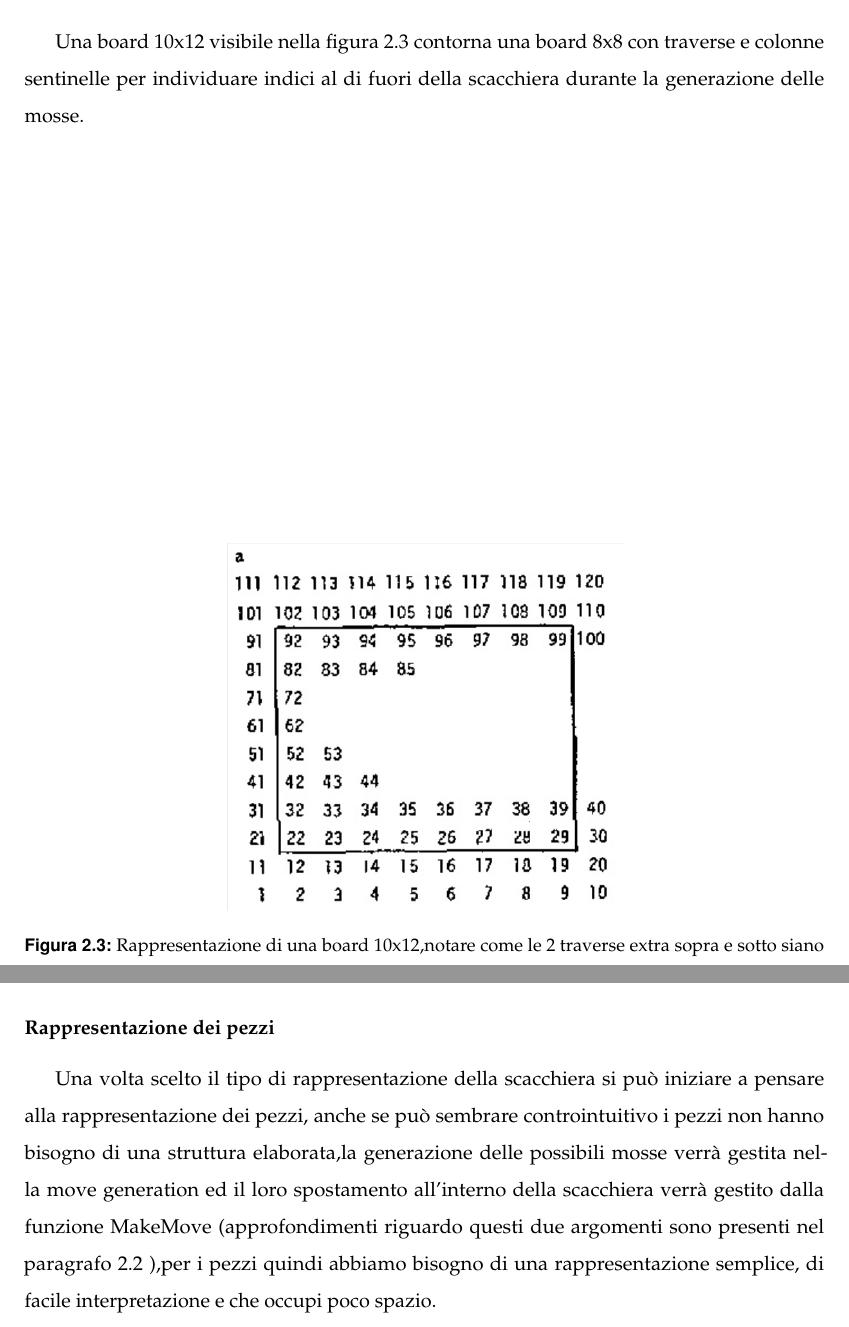
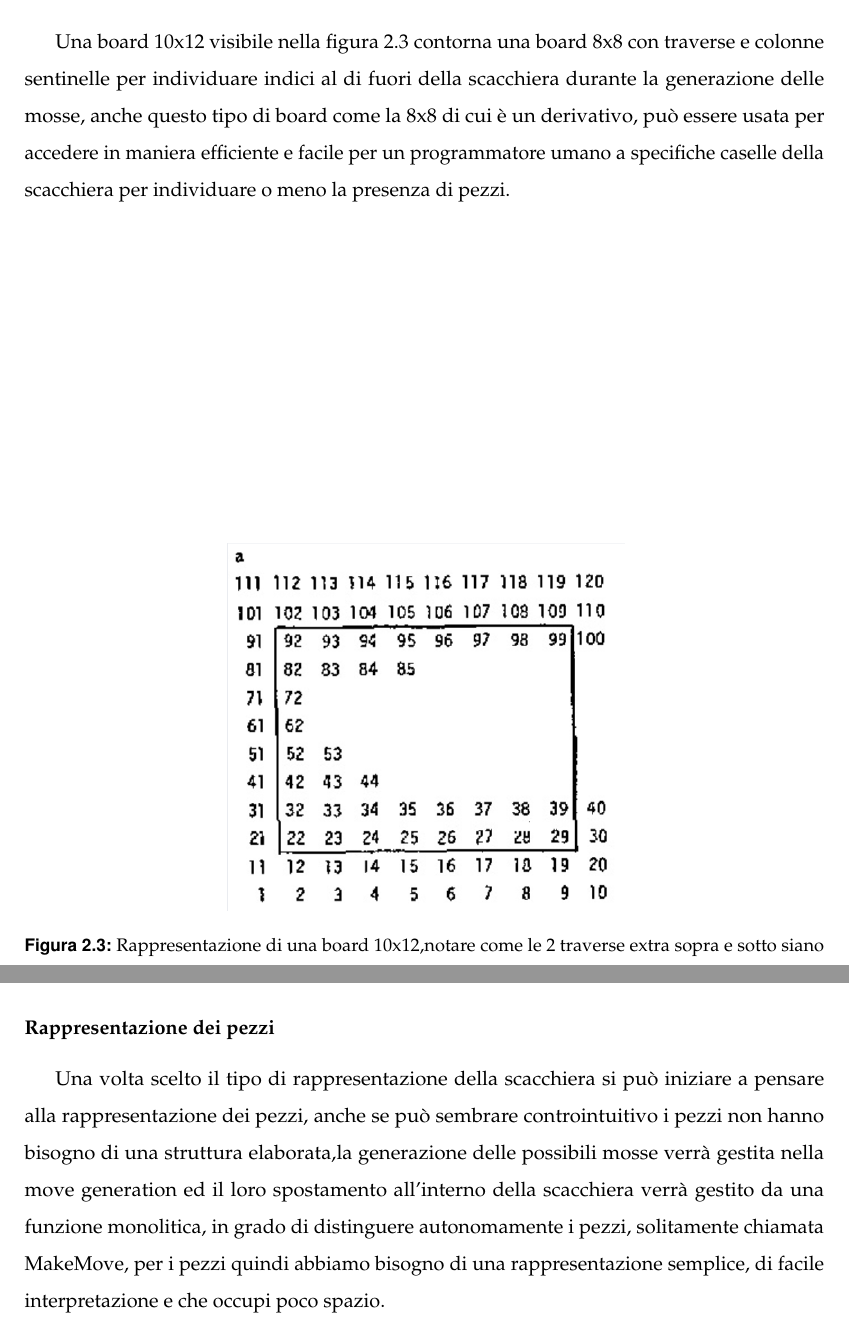
Before and after one commit to PGG106/template_tesisti-master, a LaTeX book (tesi.tex, which reads capitoli/design.tex): two parts of pages 15 and 16 of 37, joined at a grey line, cut so that both start at the same text. Compiled offline with pdfLaTeX.

Commit message:
correzioni grammaticali

```diff
--- a/capitoli/design.tex
+++ b/capitoli/design.tex
@@ -88,7 +88,8 @@ Questo tipo di rappresentazione è usata spesso come rappresentazione ridondante
 per individuare se e quali pezzi sono presenti su una casella in maniera efficiente.
 
 \subsubsection{10x12 Board}
-Una board 10x12 visibile nella figura \ref{10x12} contorna una board 8x8 con traverse e colonne sentinelle per individuare indici al di fuori della scacchiera durante la generazione delle mosse.
+Una board 10x12 visibile nella figura \ref{10x12} contorna una board 8x8 con traverse e colonne sentinelle per individuare indici al di fuori della scacchiera durante la generazione delle mosse, anche questo tipo di board
+come la 8x8 di cui è un derivativo, può essere usata per accedere in maniera efficiente e facile per un programmatore umano a specifiche caselle della scacchiera per individuare o meno la presenza di pezzi.
 \vfill
 \begin{figure}[!ht]
     \centering
@@ -102,8 +103,8 @@ Una board 10x12 visibile nella figura \ref{10x12} contorna una board 8x8 con tra
 \subsubsection{Rappresentazione dei pezzi}
 Una volta scelto il tipo di rappresentazione della scacchiera si può iniziare a pensare alla rappresentazione dei pezzi,
 anche se può sembrare controintuitivo i pezzi non hanno bisogno di una struttura elaborata,la generazione delle possibili
-mosse verrà gestita nella move generation ed il loro spostamento all'interno della scacchiera verrà gestito dalla funzione
-MakeMove (approfondimenti riguardo questi due argomenti sono presenti nel paragrafo \ref{move generation}  ),per i pezzi quindi abbiamo bisogno di una
+mosse verrà gestita nella move generation ed il loro spostamento all'interno della scacchiera verrà gestito da una funzione monolitica, in grado di distinguere autonomamente i pezzi, solitamente chiamata
+MakeMove, per i pezzi quindi abbiamo bisogno di una
 rappresentazione semplice, di facile interpretazione e che occupi poco spazio.\\Rappresentazioni molto comuni sono quella
 tramite interi, dove ad ogni tipo di pezzo viene assegnato un numero che funge da identificativo univoco e quella tramite
 caratteri, dove ad ogni tipo di pezzo viene assegnato un carattere che lo identifica (e che in linguaggi come il C è funzionalmente identica a quella per interi).
```
Also changed, not shown: capitoli/introduzione.tex (+1 -1 lines), capitoli/design.tex (29 more changed lines), 1 other file.
